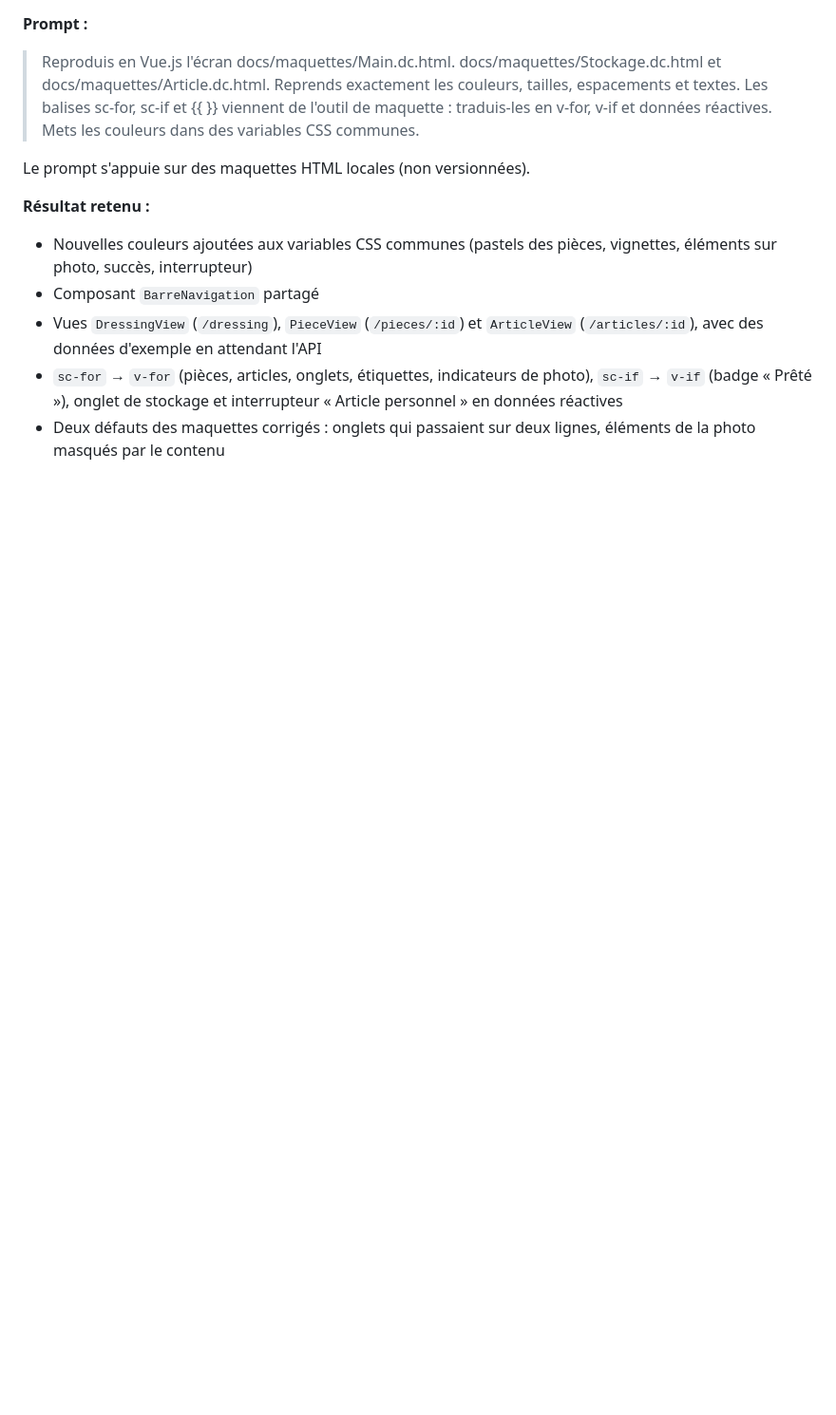
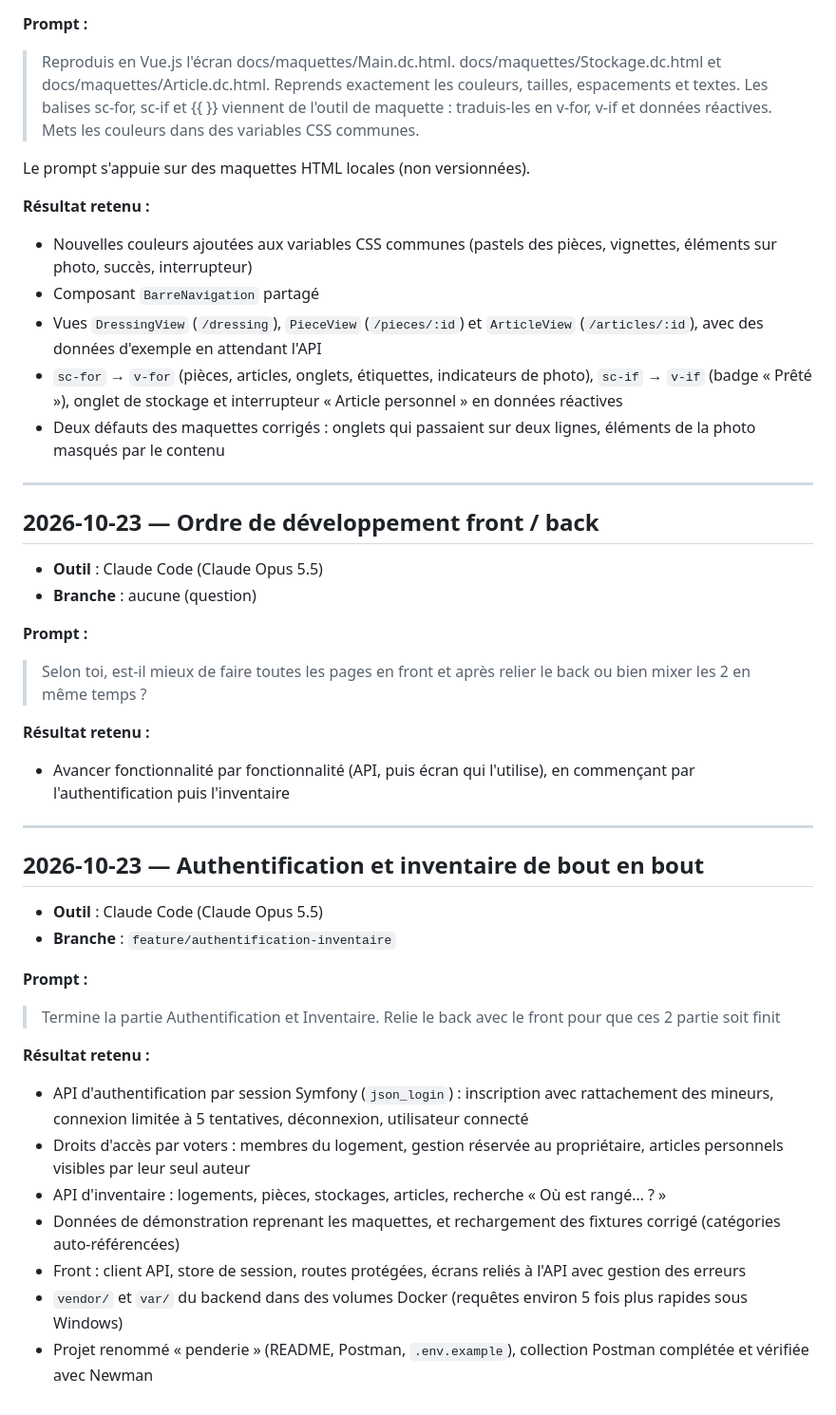
Before and after one commit to EthanMauclair/mmi24e12-WR506D, a Markdown page: ia-usage/prompts.md, the part around the change. Shown at 95% size. Rendered like a GitHub page; blank space fills up the shorter version.

Commit message:
docs: consigne les prompts de l'authentification et de l'inventaire

```diff
--- a/ia-usage/prompts.md
+++ b/ia-usage/prompts.md
@@ -189,3 +189,39 @@ Le prompt s'appuie sur des maquettes HTML locales (non versionnées).
 - Vues `DressingView` (`/dressing`), `PieceView` (`/pieces/:id`) et `ArticleView` (`/articles/:id`), avec des données d'exemple en attendant l'API
 - `sc-for` → `v-for` (pièces, articles, onglets, étiquettes, indicateurs de photo), `sc-if` → `v-if` (badge « Prêté »), onglet de stockage et interrupteur « Article personnel » en données réactives
 - Deux défauts des maquettes corrigés : onglets qui passaient sur deux lignes, éléments de la photo masqués par le contenu
+
+---
+
+## 2026-10-23 — Ordre de développement front / back
+
+- **Outil** : Claude Code (Claude Opus 5.5)
+- **Branche** : aucune (question)
+
+**Prompt :**
+
+> Selon toi, est-il mieux de faire toutes les pages en front et après relier le back ou bien mixer les 2 en même temps ?
+
+**Résultat retenu :**
+
+- Avancer fonctionnalité par fonctionnalité (API, puis écran qui l'utilise), en commençant par l'authentification puis l'inventaire
+
+---
+
+## 2026-10-23 — Authentification et inventaire de bout en bout
+
+- **Outil** : Claude Code (Claude Opus 5.5)
+- **Branche** : `feature/authentification-inventaire`
+
+**Prompt :**
+
+> Termine la partie Authentification et Inventaire. Relie le back avec le front pour que ces 2 partie soit finit
+
+**Résultat retenu :**
+
+- API d'authentification par session Symfony (`json_login`) : inscription avec rattachement des mineurs, connexion limitée à 5 tentatives, déconnexion, utilisateur connecté
+- Droits d'accès par voters : membres du logement, gestion réservée au propriétaire, articles personnels visibles par leur seul auteur
+- API d'inventaire : logements, pièces, stockages, articles, recherche « Où est rangé… ? »
+- Données de démonstration reprenant les maquettes, et rechargement des fixtures corrigé (catégories auto-référencées)
+- Front : client API, store de session, routes protégées, écrans reliés à l'API avec gestion des erreurs
+- `vendor/` et `var/` du backend dans des volumes Docker (requêtes environ 5 fois plus rapides sous Windows)
+- Projet renommé « penderie » (README, Postman, `.env.example`), collection Postman complétée et vérifiée avec Newman
```
